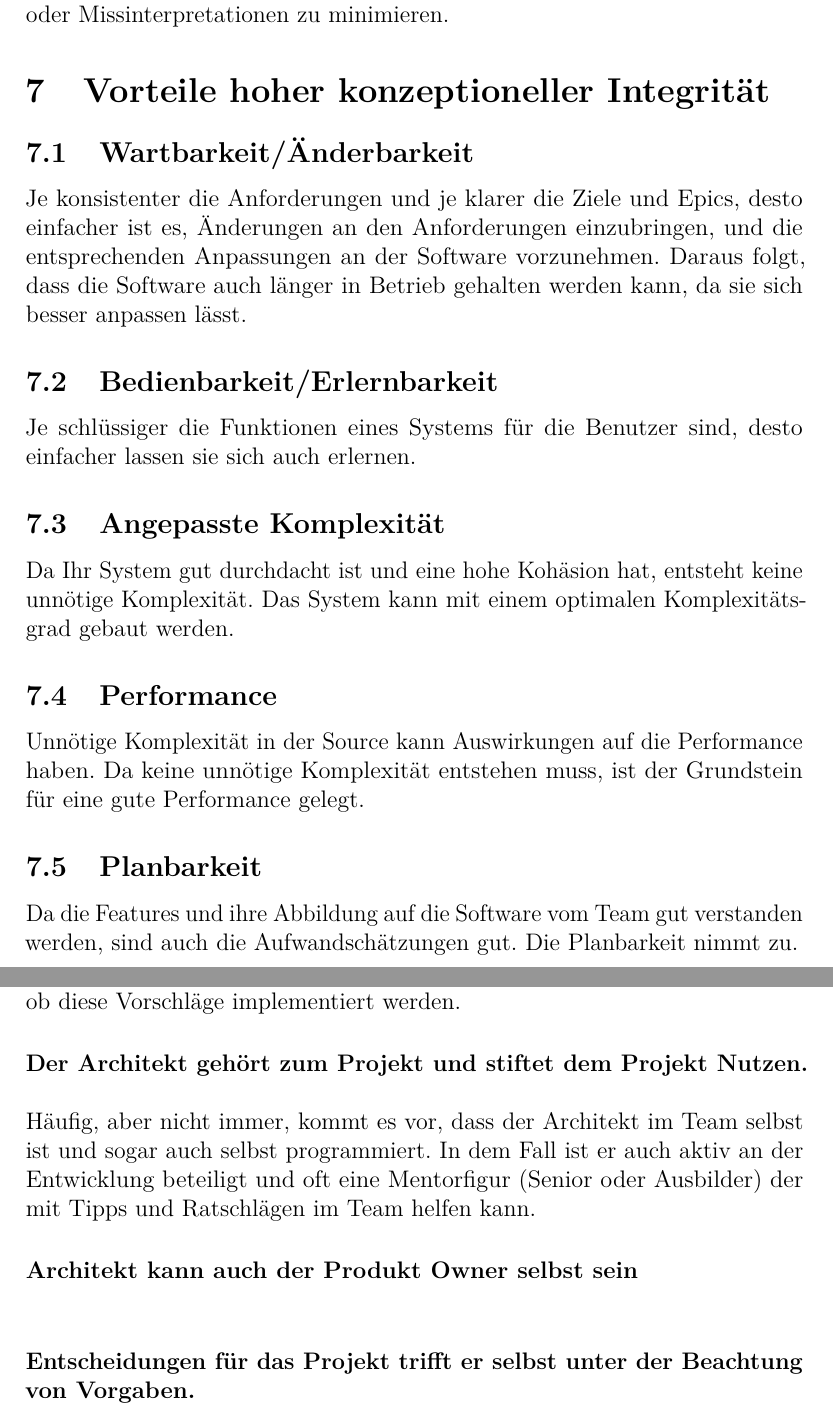
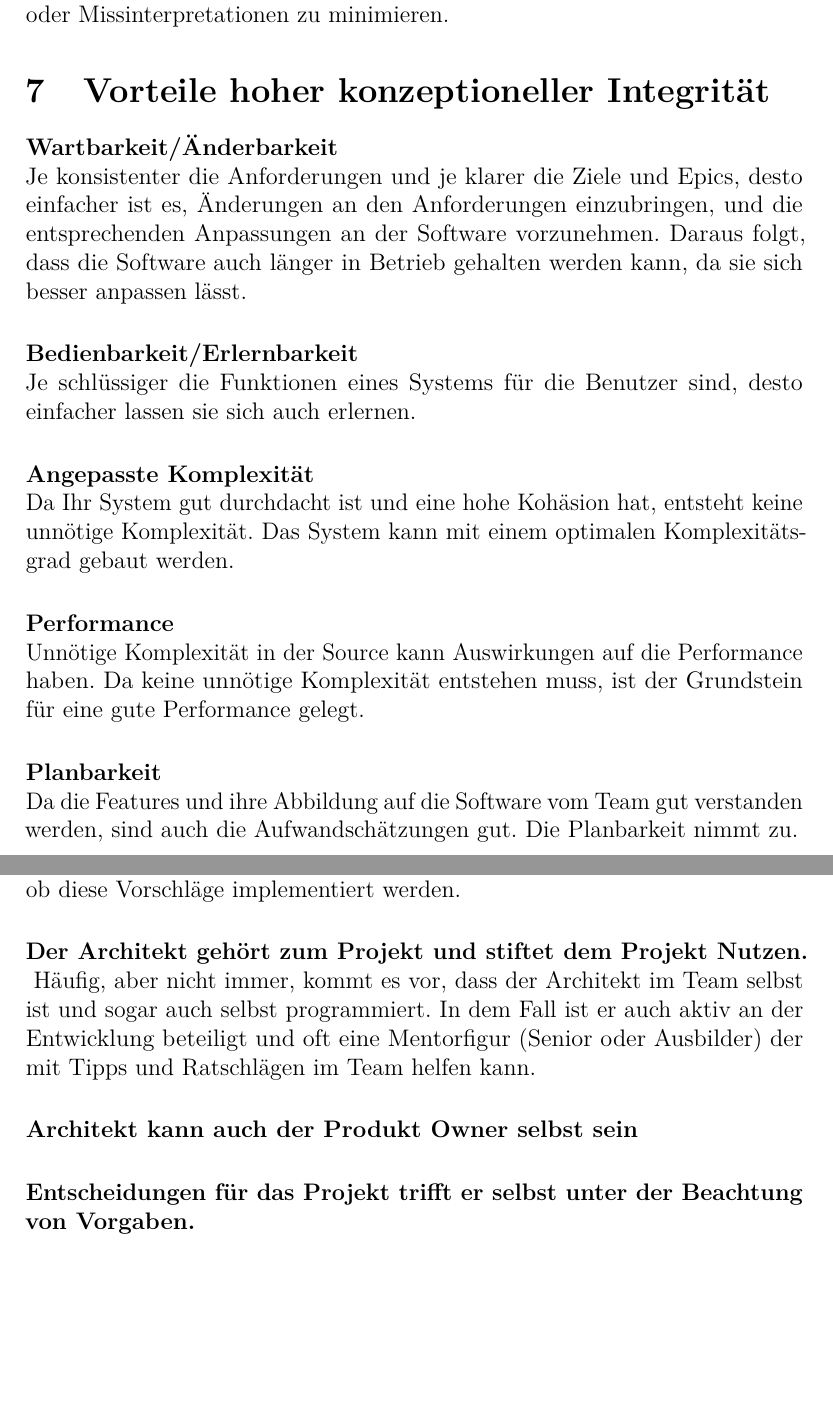
Before and after one commit to Jcing95/latex-qualitaetssicherung, a LaTeX document (qualitaetssicherung.tex): two parts of pages 14 and 15 of 17, joined at a grey line, cut so that both start at the same text, the shorter picture padded with empty space. Compiled offline with pdfLaTeX.

Commit message:
Formatiert

```diff
--- a/qualitaetssicherung.tex
+++ b/qualitaetssicherung.tex
@@ -243,15 +243,15 @@ So brauchen manche Entwicklungen, vor allem die mittelgroßen bis großen Projek
 
 
 \section{Vorteile hoher konzeptioneller Integrität}
-\subsection{Wartbarkeit/Änderbarkeit}
+\paragraph{Wartbarkeit/Änderbarkeit}\mbox{} \\
 Je konsistenter die Anforderungen und je klarer die Ziele und Epics, desto einfacher ist es, Änderungen an den Anforderungen einzubringen, und die entsprechenden Anpassungen an der Software vorzunehmen. Daraus folgt, dass die Software auch länger in Betrieb gehalten werden kann, da sie sich besser anpassen lässt.
-\subsection{Bedienbarkeit/Erlernbarkeit}
+\paragraph{Bedienbarkeit/Erlernbarkeit}\mbox{} \\
 Je schlüssiger die Funktionen eines Systems für die Benutzer sind, desto einfacher lassen sie sich auch erlernen.
-\subsection{Angepasste Komplexität}
+\paragraph{Angepasste Komplexität}\mbox{} \\
 Da Ihr System gut durchdacht ist und eine hohe Kohäsion hat, entsteht keine unnötige Komplexität. Das System kann mit einem optimalen Komplexitätsgrad gebaut werden.
-\subsection{Performance}
+\paragraph{Performance}\mbox{} \\
 Unnötige Komplexität in der Source kann Auswirkungen auf die Performance haben. Da keine unnötige Komplexität entstehen muss, ist der Grundstein für eine gute Performance gelegt.
-\subsection{Planbarkeit}
+\paragraph{Planbarkeit}\mbox{} \\
 Da die Features und ihre Abbildung auf die Software vom Team gut verstanden werden, sind auch die Aufwandschätzungen gut. Die Planbarkeit nimmt zu.
 
 \section{Konzeptionelle Integrität im Scrum-Prozess}
@@ -260,10 +260,10 @@ ob die konzeptionelle Integrität auch in Scrum erfüllbar wäre? Wir meinen Ja,
 
     \paragraph{Der Architekt hat bezüglich Architektur technische Fragen das letzte Wort im Team}\mbox{} \\
     Der Architekt hört sich Vorschläge an, die vom Team kommen und entscheidet ob diese Vorschläge implementiert werden.
-    \paragraph{Der Architekt gehört zum Projekt und stiftet dem Projekt Nutzen.}\mbox{} \\
+    \paragraph{Der Architekt gehört zum Projekt und stiftet dem Projekt Nutzen.}\mbox{}
     Häufig, aber nicht immer, kommt es vor, dass der Architekt im Team selbst ist und sogar auch selbst programmiert.
     In dem Fall ist er auch aktiv an der Entwicklung beteiligt und oft eine Mentorfigur (Senior oder Ausbilder) der mit Tipps und Ratschlägen im Team helfen kann.
-    \paragraph{Architekt kann auch der Produkt Owner selbst sein}\mbox{} \\
+    \paragraph{Architekt kann auch der Produkt Owner selbst sein}\mbox{}
     \paragraph{Entscheidungen für das Projekt trifft er selbst unter der Beachtung von Vorgaben.}\mbox{} \\
     Diese Vorgaben können Ressourcen, geplante Termine oder vorhandene Technologien sein.\\
 
```
